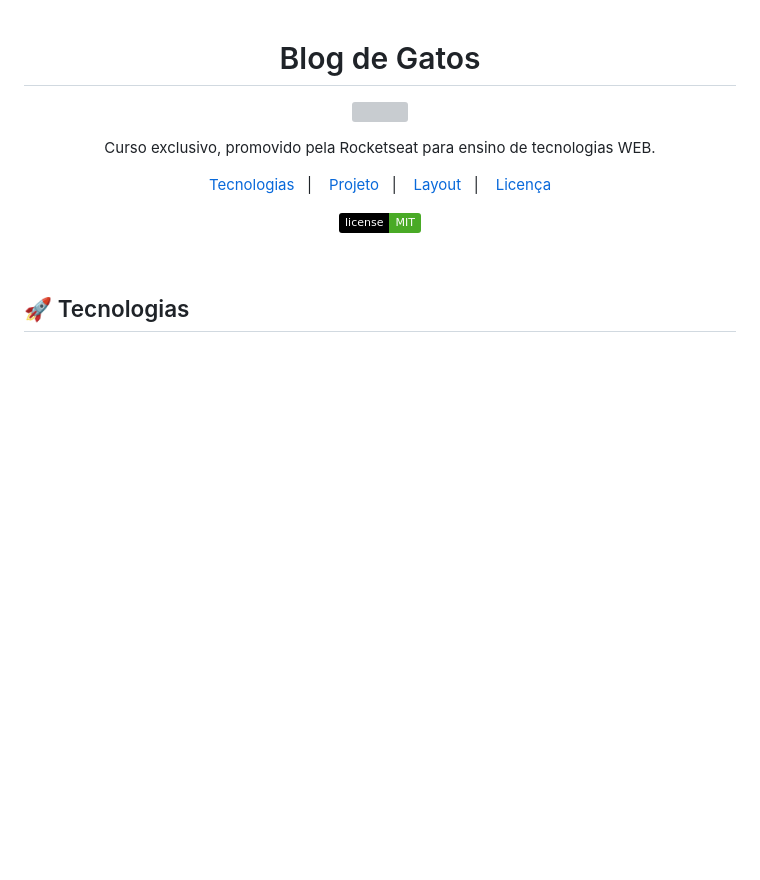
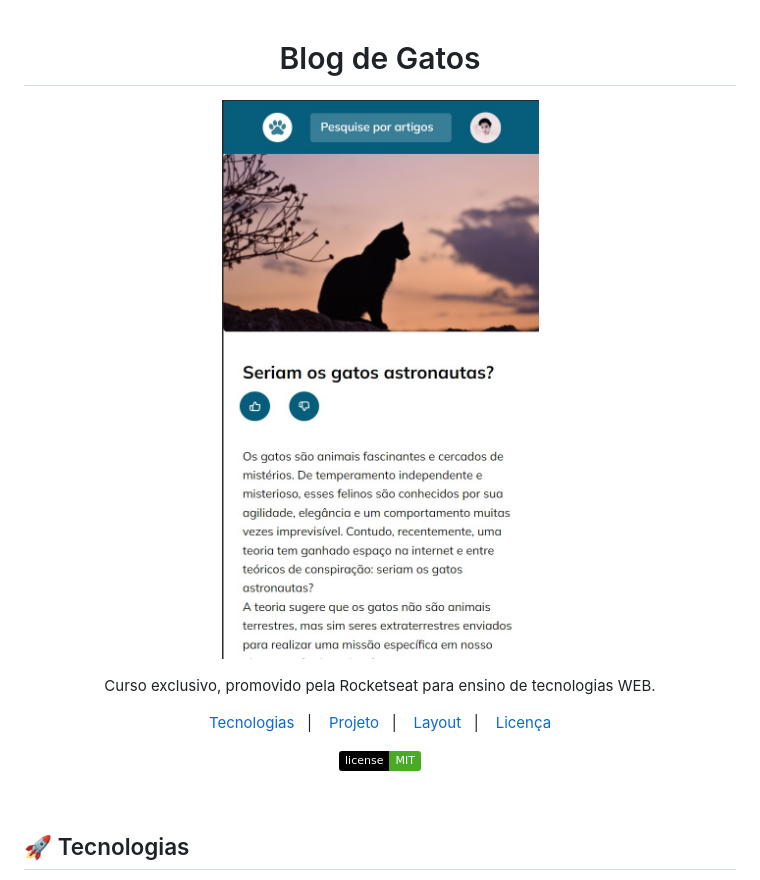
Before and after one commit to RafaeL-Malaquias/Blog-de-gatos, a Markdown page: README.md, the part around the change. Drawn GitHub-style; pictures changed too: assest/Screenshot_1.jpg (added); badges without logos; blank space fills up the shorter version; grey boxes are pictures that could not be loaded.

```diff
--- a/README.md
+++ b/README.md
@@ -1,7 +1,7 @@
 <h1 align="center">Blog de Gatos</h1>
 <p align="center">
   <a href="https://rafael-malaquias.github.io/Blog-de-gatos/">
-    <img height="470em" src="assets/Screenshot.png">
+    <img height="400em" src="assest/Screenshot_1.jpg">
     </a>
 </p>
 
```
